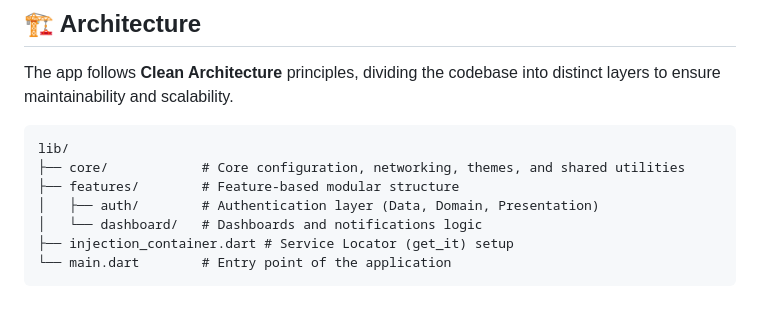
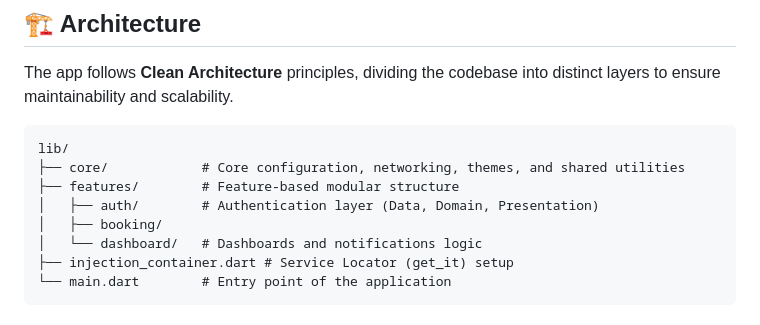
Before and after one commit to M-AboGamihe/HomeCare, a Markdown page: README.md, the part around the change. Drawn GitHub-style.

```diff
--- a/README.md
+++ b/README.md
@@ -32,6 +32,7 @@ lib/
 ├── core/            # Core configuration, networking, themes, and shared utilities
 ├── features/        # Feature-based modular structure
 │   ├── auth/        # Authentication layer (Data, Domain, Presentation)
+│   ├── booking/
 │   └── dashboard/   # Dashboards and notifications logic
 ├── injection_container.dart # Service Locator (get_it) setup
 └── main.dart        # Entry point of the application
```
